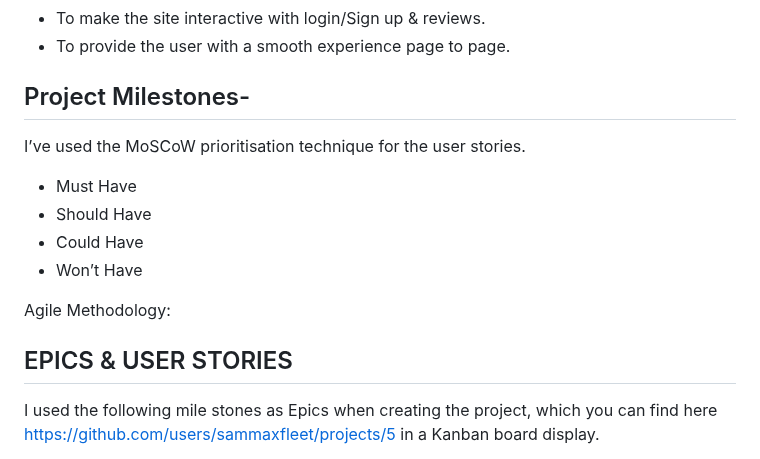
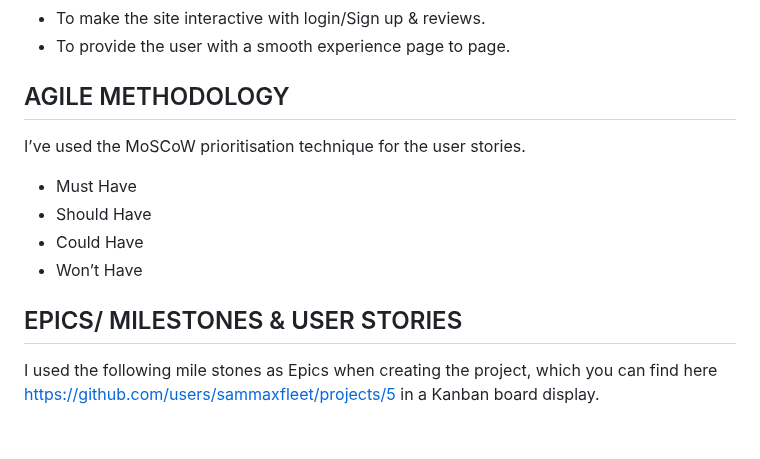
Before and after one commit to sammaxfleet/LOSIMPLEDJANGO, a Markdown page: README.md, the part around the change. Drawn GitHub-style; blank space fills up the shorter version.

Commit message:
Update README.md
UPDATE
README

```diff
--- a/README.md
+++ b/README.md
@@ -54,7 +54,7 @@ The Scope & Main site goals.
 - To make the site interactive with login/Sign up & reviews.
 - To provide the user with a smooth experience page to page.
 
-## Project Milestones-
+## AGILE METHODOLOGY
 
 I’ve used the MoSCoW prioritisation technique for the user stories.
 
@@ -63,9 +63,9 @@ I’ve used the MoSCoW prioritisation technique for the user stories.
 - Could Have
 - Won’t Have
 
-Agile Methodology:
 
-## EPICS & USER STORIES
+
+## EPICS/ MILESTONES  & USER STORIES
 
 
 I used the following mile stones as Epics when creating the project, which you can find here https://github.com/users/sammaxfleet/projects/5 in a Kanban board display.
```
